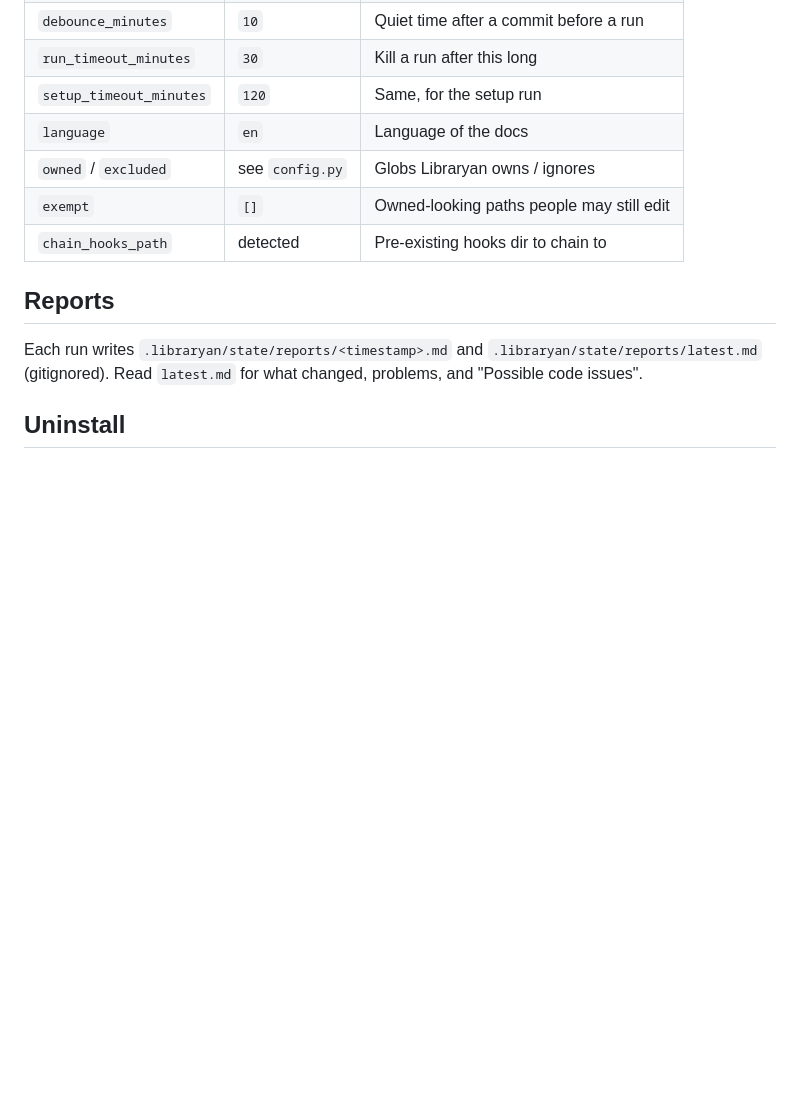
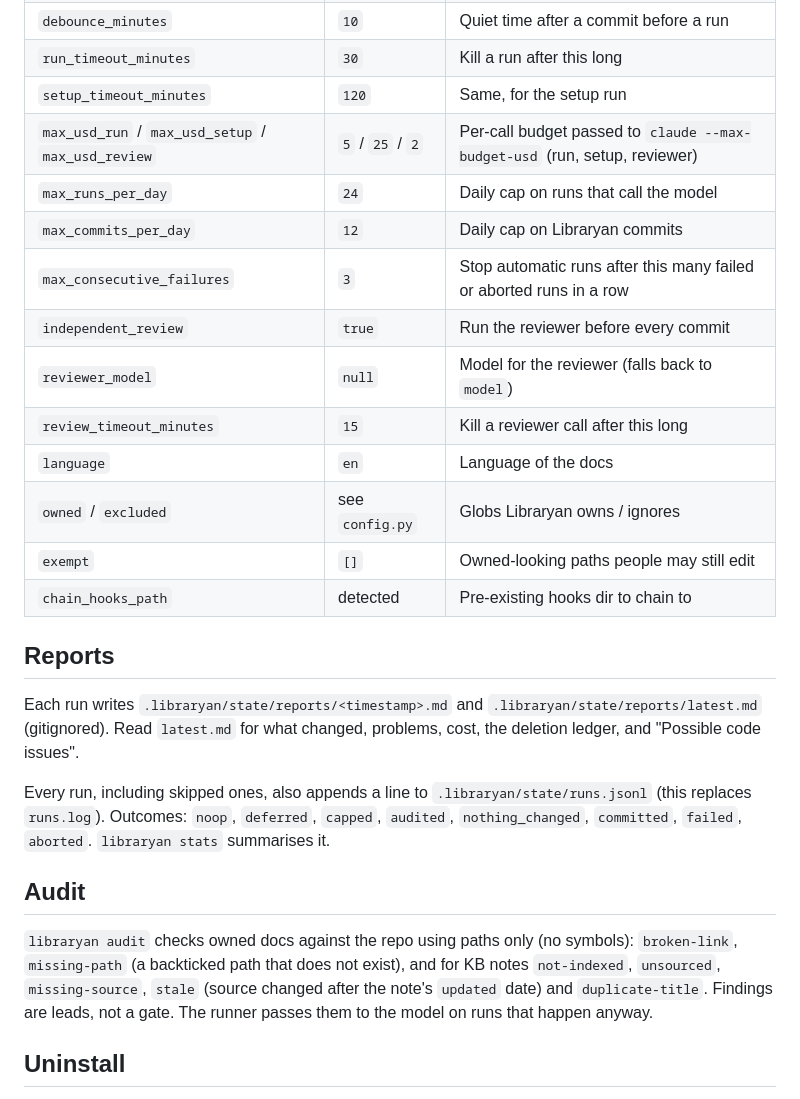
Before and after one commit to narek-mn/libraryan, a Markdown page: README.md, the part around one of its changes. GitHub-like rendering; blank space fills up the shorter version.

Commit message:
docs: README for v0.2 hardening
Co-Authored-By: Claude Opus 5.5 <noreply@anthropic.com>

```diff
--- a/README.md
+++ b/README.md
@@ -70,6 +87,13 @@ Without a project install, `python3 ~/libraryan/libraryan.py {init,upgrade,unins
 | `debounce_minutes` | `10` | Quiet time after a commit before a run |
 | `run_timeout_minutes` | `30` | Kill a run after this long |
 | `setup_timeout_minutes` | `120` | Same, for the setup run |
+| `max_usd_run` / `max_usd_setup` / `max_usd_review` | `5` / `25` / `2` | Per-call budget passed to `claude --max-budget-usd` (run, setup, reviewer) |
+| `max_runs_per_day` | `24` | Daily cap on runs that call the model |
+| `max_commits_per_day` | `12` | Daily cap on Libraryan commits |
+| `max_consecutive_failures` | `3` | Stop automatic runs after this many failed or aborted runs in a row |
+| `independent_review` | `true` | Run the reviewer before every commit |
+| `reviewer_model` | `null` | Model for the reviewer (falls back to `model`) |
+| `review_timeout_minutes` | `15` | Kill a reviewer call after this long |
 | `language` | `en` | Language of the docs |
 | `owned` / `excluded` | see `config.py` | Globs Libraryan owns / ignores |
 | `exempt` | `[]` | Owned-looking paths people may still edit |
@@ -77,7 +101,13 @@ Without a project install, `python3 ~/libraryan/libraryan.py {init,upgrade,unins
 
 ## Reports
 
-Each run writes `.libraryan/state/reports/<timestamp>.md` and `.libraryan/state/reports/latest.md` (gitignored). Read `latest.md` for what changed, problems, and "Possible code issues".
+Each run writes `.libraryan/state/reports/<timestamp>.md` and `.libraryan/state/reports/latest.md` (gitignored). Read `latest.md` for what changed, problems, cost, the deletion ledger, and "Possible code issues".
+
+Every run, including skipped ones, also appends a line to `.libraryan/state/runs.jsonl` (this replaces `runs.log`). Outcomes: `noop`, `deferred`, `capped`, `audited`, `nothing_changed`, `committed`, `failed`, `aborted`. `libraryan stats` summarises it.
+
+## Audit
+
+`libraryan audit` checks owned docs against the repo using paths only (no symbols): `broken-link`, `missing-path` (a backticked path that does not exist), and for KB notes `not-indexed`, `unsourced`, `missing-source`, `stale` (source changed after the note's `updated` date) and `duplicate-title`. Findings are leads, not a gate. The runner passes them to the model on runs that happen anyway.
 
 ## Uninstall
 
```
Also changed, not shown: other parts of README.md (+17 -0 lines), 1 other file.
